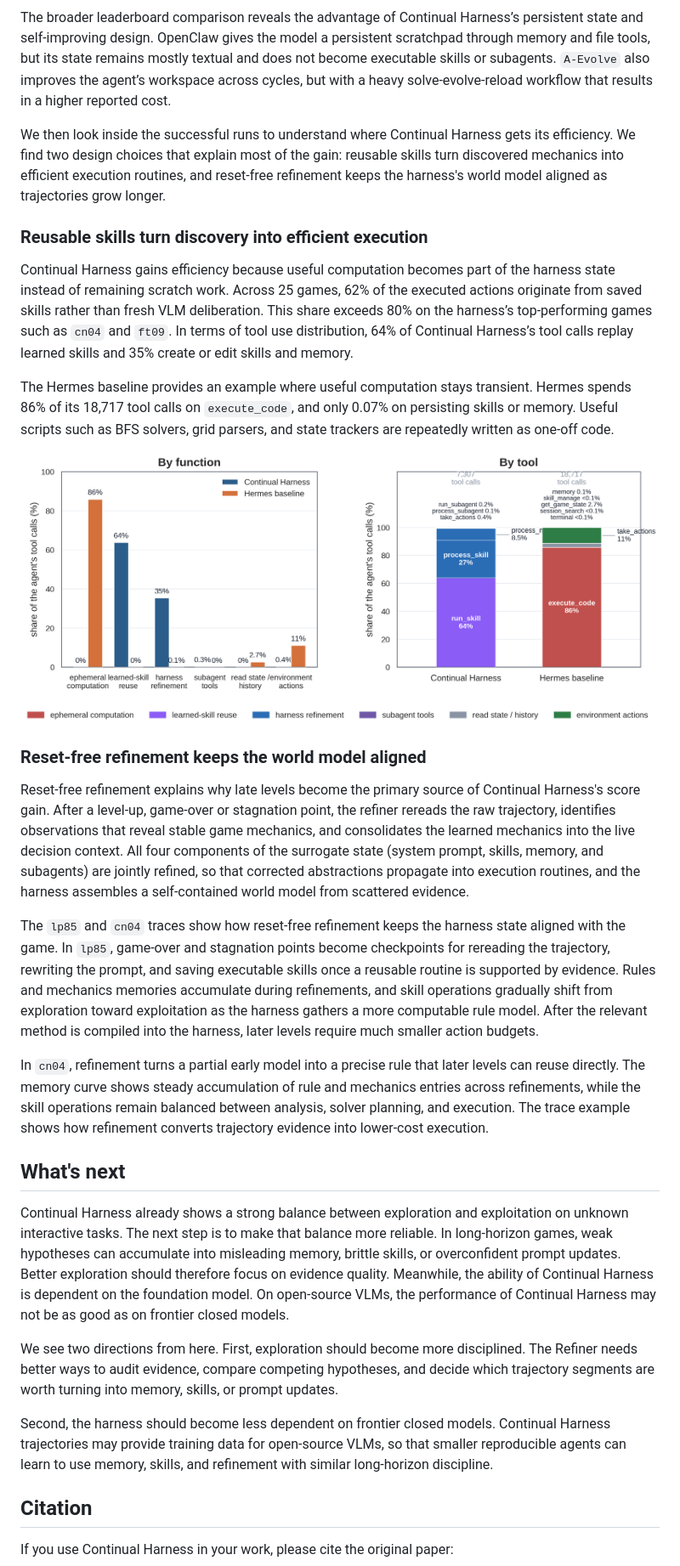
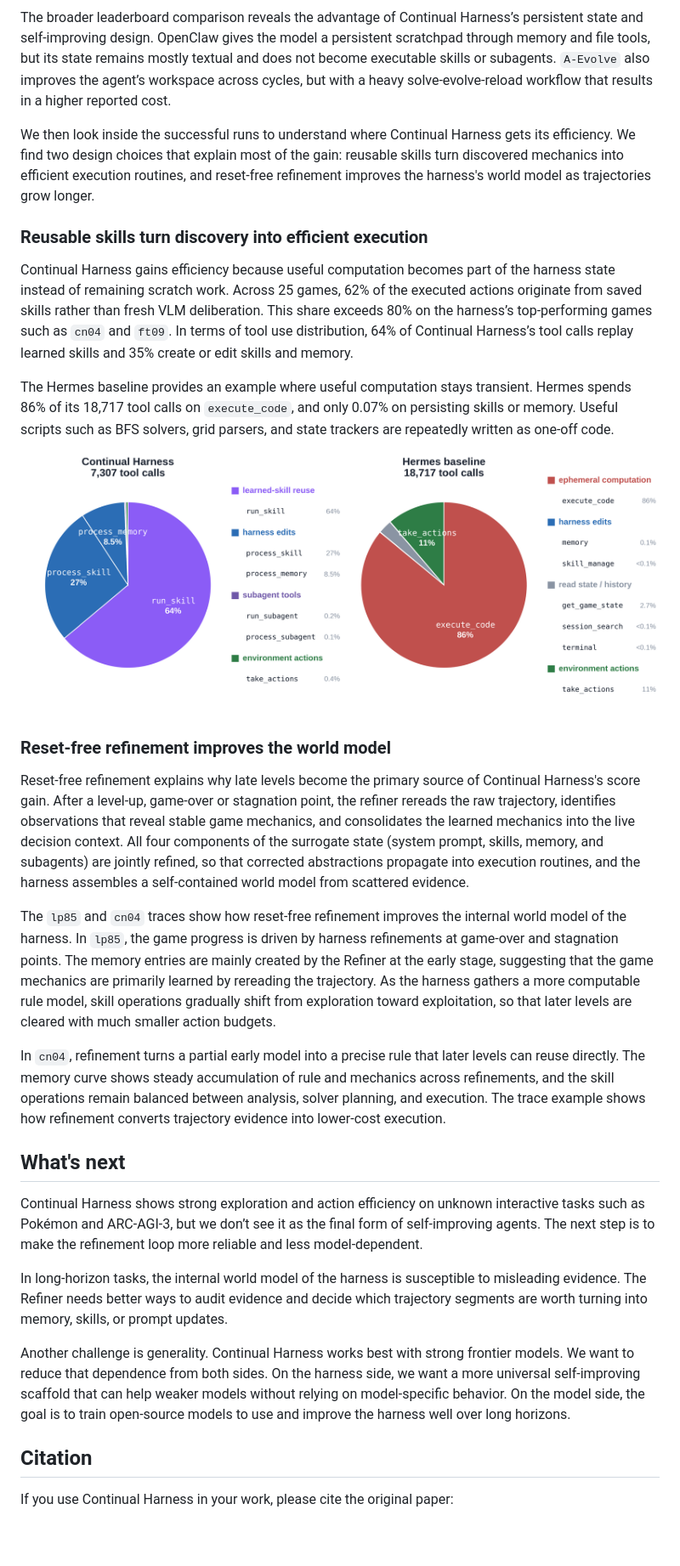
Before and after one commit to continual-harness/continual-harness.github.io, a Markdown page: ARC-AGI-3-CH.md, the part around the change. Shown: that part at 85% size. Drawn GitHub-style; pictures changed too: artifacts/figures/tool_call_distribution.png; blank space fills up the shorter version.

```diff
--- a/ARC-AGI-3-CH.md
+++ b/ARC-AGI-3-CH.md
@@ -86,7 +86,7 @@ The main source of Continual Harness’s score advantage comes from action effic
 
 The broader leaderboard comparison reveals the advantage of Continual Harness’s persistent state and self-improving design. OpenClaw gives the model a persistent scratchpad through memory and file tools, but its state remains mostly textual and does not become executable skills or subagents. `A-Evolve` also improves the agent’s workspace across cycles, but with a heavy solve-evolve-reload workflow that results in a higher reported cost.
 
-We then look inside the successful runs to understand where Continual Harness gets its efficiency. We find two design choices that explain most of the gain: reusable skills turn discovered mechanics into efficient execution routines, and reset-free refinement keeps the harness's world model aligned as trajectories grow longer.
+We then look inside the successful runs to understand where Continual Harness gets its efficiency. We find two design choices that explain most of the gain: reusable skills turn discovered mechanics into efficient execution routines, and reset-free refinement improves the harness's world model as trajectories grow longer.
 
 
 ### **Reusable skills turn discovery into efficient execution**
@@ -98,19 +98,19 @@ The Hermes baseline provides an example where useful computation stays transient
 ![tool call distribution](artifacts/figures/tool_call_distribution.png)
 
 
-### **Reset-free refinement keeps the world model aligned**
+### **Reset-free refinement improves the world model**
 
 Reset-free refinement explains why late levels become the primary source of Continual Harness's score gain. After a level-up, game-over or stagnation point, the refiner rereads the raw trajectory, identifies observations that reveal stable game mechanics, and consolidates the learned mechanics into the live decision context. All four components of the surrogate state (system prompt, skills, memory, and subagents) are jointly refined, so that corrected abstractions propagate into execution routines, and the harness assembles a self-contained world model from scattered evidence.
 
 <div data-embed="refinement-lift"></div>
 
-The `lp85` and `cn04` traces show how reset-free refinement keeps the harness state aligned with the game. In `lp85`, game-over and stagnation points become checkpoints for rereading the trajectory, rewriting the prompt, and saving executable skills once a reusable routine is supported by evidence. Rules and mechanics memories accumulate during refinements, and skill operations gradually shift from exploration toward exploitation as the harness gathers a more computable rule model. After the relevant method is compiled into the harness, later levels require much smaller action budgets.
+The `lp85` and `cn04` traces show how reset-free refinement improves the internal world model of the harness. In `lp85`, the game progress is driven by harness refinements at game-over and stagnation points. The memory entries are mainly created by the Refiner at the early stage, suggesting that the game mechanics are primarily learned by rereading the trajectory. As the harness gathers a more computable rule model, skill operations gradually shift from exploration toward exploitation, so that later levels are cleared with much smaller action budgets.
 
 <div data-embed="lp85-policy"></div>
 
 <div data-embed="replay-lp85"></div>
 
-In `cn04`, refinement turns a partial early model into a precise rule that later levels can reuse directly. The memory curve shows steady accumulation of rule and mechanics entries across refinements, while the skill operations remain balanced between analysis, solver planning, and execution. The trace example shows how refinement converts trajectory evidence into lower-cost execution.
+In `cn04`, refinement turns a partial early model into a precise rule that later levels can reuse directly. The memory curve shows steady accumulation of rule and mechanics across refinements, and the skill operations remain balanced between analysis, solver planning, and execution. The trace example shows how refinement converts trajectory evidence into lower-cost execution.
 
 <div data-embed="cn04-behavior"></div>
 
@@ -119,11 +119,11 @@ In `cn04`, refinement turns a partial early model into a precise rule that later
 
 ## What's next
 
-Continual Harness already shows a strong balance between exploration and exploitation on unknown interactive tasks. The next step is to make that balance more reliable. In long-horizon games, weak hypotheses can accumulate into misleading memory, brittle skills, or overconfident prompt updates. Better exploration should therefore focus on evidence quality. Meanwhile, the ability of Continual Harness is dependent on the foundation model. On open-source VLMs, the performance of Continual Harness may not be as good as on frontier closed models.
+Continual Harness shows strong exploration and action efficiency on unknown interactive tasks such as Pokémon and ARC-AGI-3, but we don’t see it as the final form of self-improving agents. The next step is to make the refinement loop more reliable and less model-dependent.
 
-We see two directions from here. First, exploration should become more disciplined. The Refiner needs better ways to audit evidence, compare competing hypotheses, and decide which trajectory segments are worth turning into memory, skills, or prompt updates.
+In long-horizon tasks, the internal world model of the harness is susceptible to misleading evidence. The Refiner needs better ways to audit evidence and decide which trajectory segments are worth turning into memory, skills, or prompt updates.
 
-Second, the harness should become less dependent on frontier closed models. Continual Harness trajectories may provide training data for open-source VLMs, so that smaller reproducible agents can learn to use memory, skills, and refinement with similar long-horizon discipline.
+Another challenge is generality. Continual Harness works best with strong frontier models. We want to reduce that dependence from both sides. On the harness side, we want a more universal self-improving scaffold that can help weaker models without relying on model-specific behavior. On the model side, the goal is to train open-source models to use and improve the harness well over long horizons.
 
 
 ## Citation
```
Also changed, not shown: artifacts/figures/refinement_lift_cn04.png, artifacts/figures/refinement_lift_lp85.png, 3 other files.
